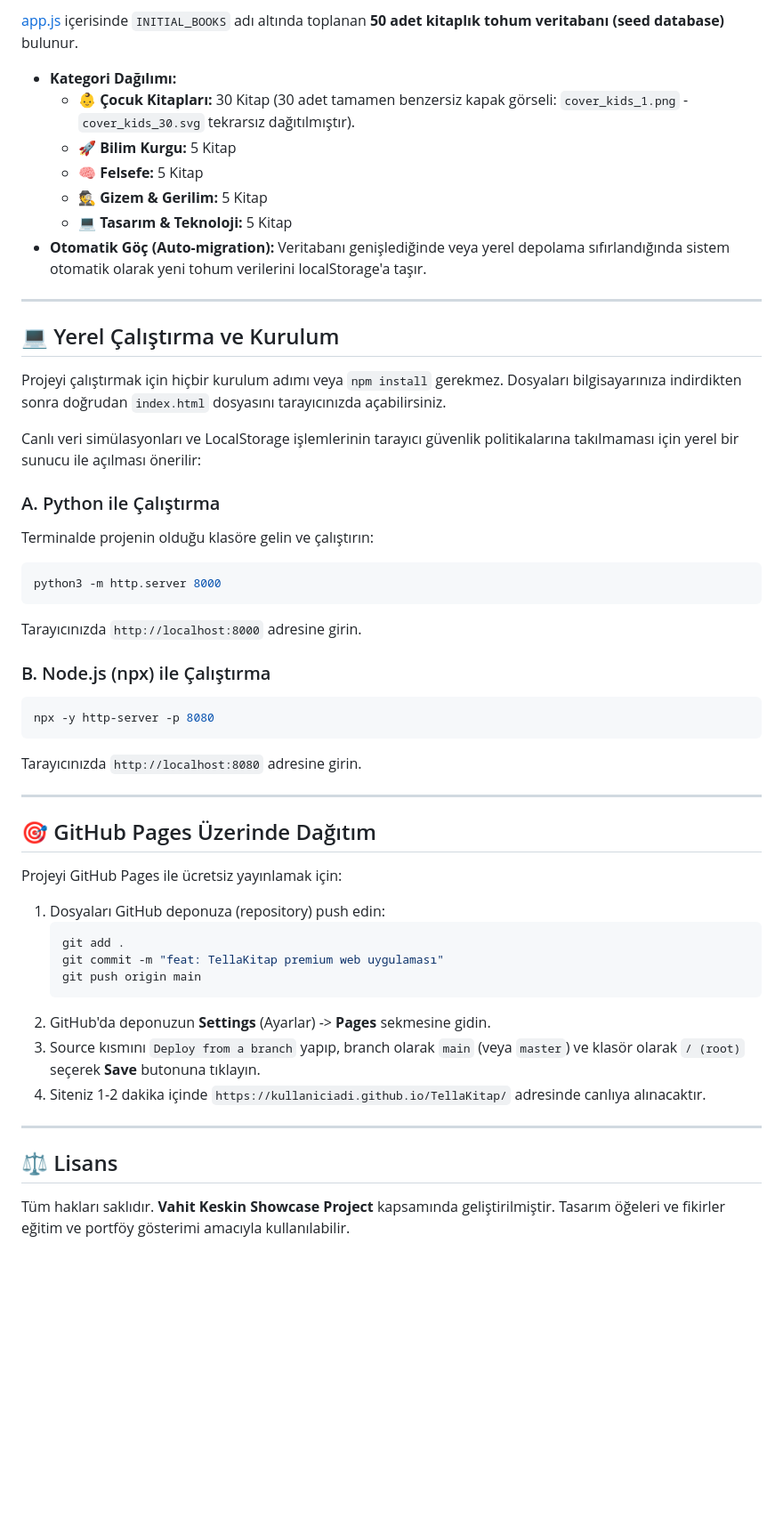
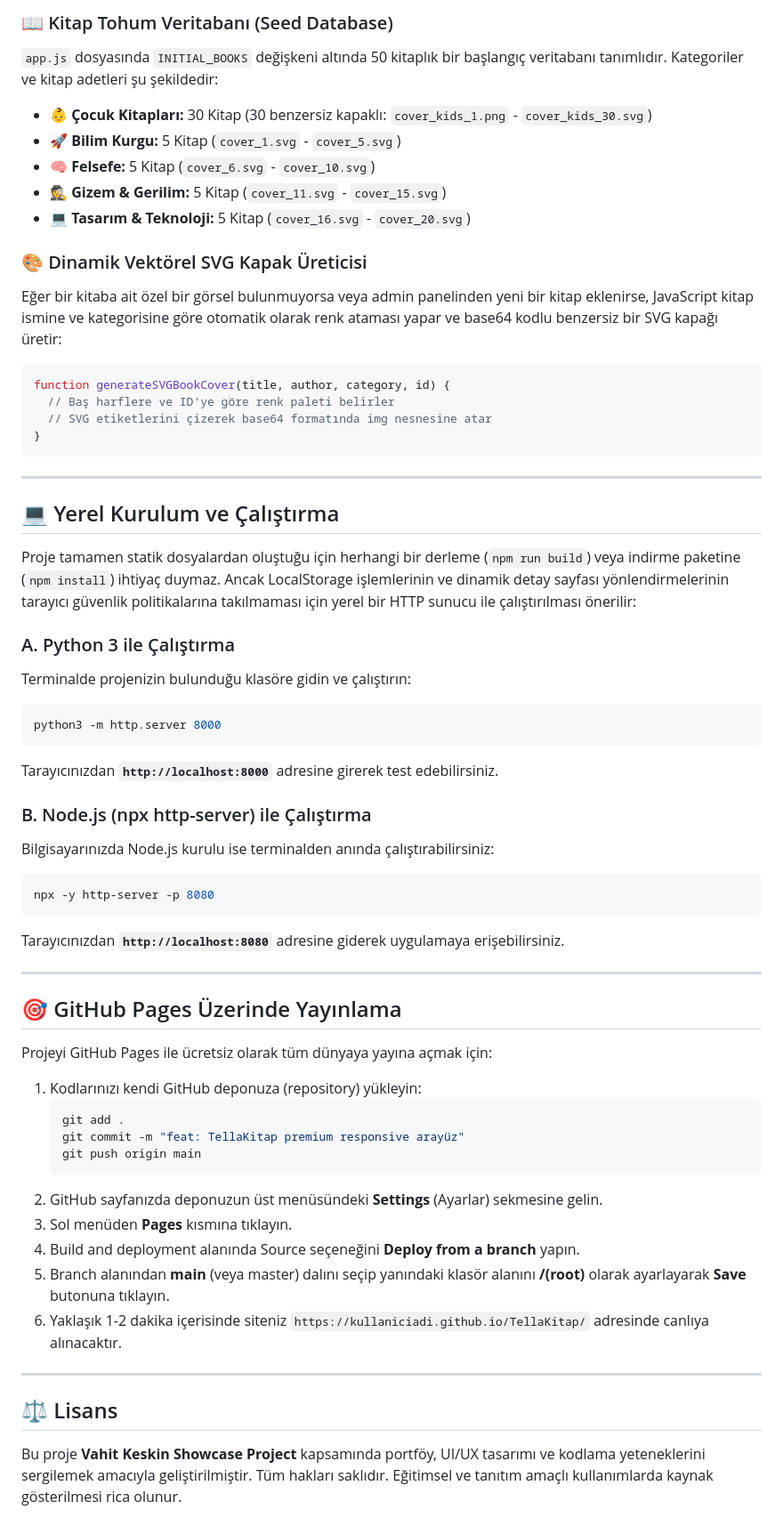
Before and after one commit to vahitkeskin/TellaKitap, a Markdown page: README.md, the part around one of its changes. Shown at 89% size. GitHub-like rendering; blank space fills up the shorter version.

````diff
--- a/README.md
+++ b/README.md
@@ -113,53 +110,61 @@ border: 1px solid var(--border-color);
 
-[app.js](app.js) içerisinde `INITIAL_BOOKS` adı altında toplanan **50 adet kitaplık tohum veritabanı (seed database)** bulunur.
-- **Kategori Dağılımı:**
-  - 👶 **Çocuk Kitapları:** 30 Kitap (30 adet tamamen benzersiz kapak görseli: `cover_kids_1.png` - `cover_kids_30.svg` tekrarsız dağıtılmıştır).
-  - 🚀 **Bilim Kurgu:** 5 Kitap
-  - 🧠 **Felsefe:** 5 Kitap
-  - 🕵️ **Gizem & Gerilim:** 5 Kitap
-  - 💻 **Tasarım & Teknoloji:** 5 Kitap
-- **Otomatik Göç (Auto-migration):** Veritabanı genişlediğinde veya yerel depolama sıfırlandığında sistem otomatik olarak yeni tohum verilerini localStorage'a taşır.
+### 📖 Kitap Tohum Veritabanı (Seed Database)
+`app.js` dosyasında `INITIAL_BOOKS` değişkeni altında 50 kitaplık bir başlangıç veritabanı tanımlıdır. Kategoriler ve kitap adetleri şu şekildedir:
+*   👶 **Çocuk Kitapları:** 30 Kitap (30 benzersiz kapaklı: `cover_kids_1.png` - `cover_kids_30.svg`)
+*   🚀 **Bilim Kurgu:** 5 Kitap (`cover_1.svg` - `cover_5.svg`)
+*   🧠 **Felsefe:** 5 Kitap (`cover_6.svg` - `cover_10.svg`)
+*   🕵️ **Gizem & Gerilim:** 5 Kitap (`cover_11.svg` - `cover_15.svg`)
+*   💻 **Tasarım & Teknoloji:** 5 Kitap (`cover_16.svg` - `cover_20.svg`)
+
+### 🎨 Dinamik Vektörel SVG Kapak Üreticisi
+Eğer bir kitaba ait özel bir görsel bulunmuyorsa veya admin panelinden yeni bir kitap eklenirse, JavaScript kitap ismine ve kategorisine göre otomatik olarak renk ataması yapar ve base64 kodlu benzersiz bir SVG kapağı üretir:
+```javascript
+function generateSVGBookCover(title, author, category, id) {
+  // Baş harflere ve ID'ye göre renk paleti belirler
+  // SVG etiketlerini çizerek base64 formatında img nesnesine atar
+}
+```
 
 ---
 
-## 💻 Yerel Çalıştırma ve Kurulum
+## 💻 Yerel Kurulum ve Çalıştırma
 
-Projeyi çalıştırmak için hiçbir kurulum adımı veya `npm install` gerekmez. Dosyaları bilgisayarınıza indirdikten sonra doğrudan `index.html` dosyasını tarayıcınızda açabilirsiniz.
+Proje tamamen statik dosyalardan oluştuğu için herhangi bir derleme (`npm run build`) veya indirme paketine (`npm install`) ihtiyaç duymaz. Ancak LocalStorage işlemlerinin ve dinamik detay sayfası yönlendirmelerinin tarayıcı güvenlik politikalarına takılmaması için yerel bir HTTP sunucu ile çalıştırılması önerilir:
 
-Canlı veri simülasyonları ve LocalStorage işlemlerinin tarayıcı güvenlik politikalarına takılmaması için yerel bir sunucu ile açılması önerilir:
-
-### A. Python ile Çalıştırma
-Terminalde projenin olduğu klasöre gelin ve çalıştırın:
+### A. Python 3 ile Çalıştırma
+Terminalde projenizin bulunduğu klasöre gidin ve çalıştırın:
 ```bash
 python3 -m http.server 8000
 ```
-Tarayıcınızda `http://localhost:8000` adresine girin.
+Tarayıcınızdan **`http://localhost:8000`** adresine girerek test edebilirsiniz.
 
-### B. Node.js (npx) ile Çalıştırma
+### B. Node.js (npx http-server) ile Çalıştırma
+Bilgisayarınızda Node.js kurulu ise terminalden anında çalıştırabilirsiniz:
 ```bash
 npx -y http-server -p 8080
 ```
-Tarayıcınızda `http://localhost:8080` adresine girin.
+Tarayıcınızdan **`http://localhost:8080`** adresine giderek uygulamaya erişebilirsiniz.
 
 ---
 
-## 🎯 GitHub Pages Üzerinde Dağıtım
+## 🎯 GitHub Pages Üzerinde Yayınlama
 
-Projeyi GitHub Pages ile ücretsiz yayınlamak için:
+Projeyi GitHub Pages ile ücretsiz olarak tüm dünyaya yayına açmak için:
 
-1. Dosyaları GitHub deponuza (repository) push edin:
-   ```bash
-   git add .
-   git commit -m "feat: TellaKitap premium web uygulaması"
-   git push origin main
-   ```
-2. GitHub'da deponuzun **Settings** (Ayarlar) -> **Pages** sekmesine gidin.
-3. Source kısmını `Deploy from a branch` yapıp, branch olarak `main` (veya `master`) ve klasör olarak `/ (root)` seçerek **Save** butonuna tıklayın.
-4. Siteniz 1-2 dakika içinde `https://kullaniciadi.github.io/TellaKitap/` adresinde canlıya alınacaktır.
+1.  Kodlarınızı kendi GitHub deponuza (repository) yükleyin:
+    ```bash
+    git add .
+    git commit -m "feat: TellaKitap premium responsive arayüz"
+    git push origin main
+    ```
+2.  GitHub sayfanızda deponuzun üst menüsündeki **Settings** (Ayarlar) sekmesine gelin.
+3.  Sol menüden **Pages** kısmına tıklayın.
+4.  Build and deployment alanında Source seçeneğini **Deploy from a branch** yapın.
+5.  Branch alanından **main** (veya master) dalını seçip yanındaki klasör alanını **/(root)** olarak ayarlayarak **Save** butonuna tıklayın.
+6.  Yaklaşık 1-2 dakika içerisinde siteniz `https://kullaniciadi.github.io/TellaKitap/` adresinde canlıya alınacaktır.
 
 ---
 
 ## ⚖️ Lisans
 
-Tüm hakları saklıdır. **Vahit Keskin Showcase Project** kapsamında geliştirilmiştir.
-Tasarım öğeleri ve fikirler eğitim ve portföy gösterimi amacıyla kullanılabilir.
+Bu proje **Vahit Keskin Showcase Project** kapsamında portföy, UI/UX tasarımı ve kodlama yeteneklerini sergilemek amacıyla geliştirilmiştir. Tüm hakları saklıdır. Eğitimsel ve tanıtım amaçlı kullanımlarda kaynak gösterilmesi rica olunur.
````
Also changed, not shown: other parts of README.md (+69 -72 lines).
